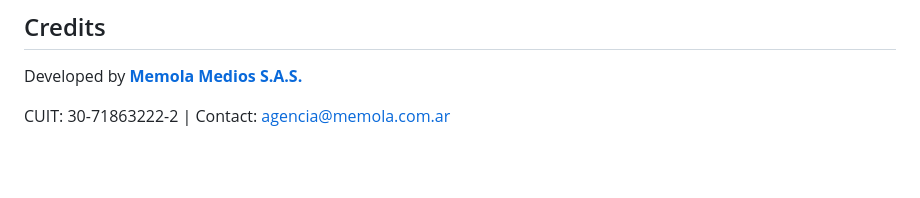
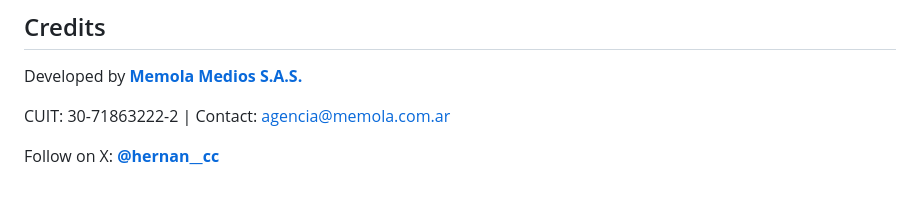
Before and after one commit to josebarnetche/auction-scraper, a Markdown page: README.md, the part around the change. GitHub-like rendering; blank space fills up the shorter version.

Commit message:
docs: add X (Twitter) credit to README
Added @hernan__cc X handle to Credits section.

Co-Authored-By: Claude Opus 4.5 <noreply@anthropic.com>

```diff
--- a/README.md
+++ b/README.md
@@ -275,3 +275,5 @@ MIT License - See [LICENSE](LICENSE)
 Developed by **[Memola Medios S.A.S.](https://www.memola.com.ar)**
 
 CUIT: 30-71863222-2 | Contact: [agencia@memola.com.ar](mailto:agencia@memola.com.ar)
+
+Follow on X: **[@hernan__cc](https://x.com/hernan__cc)**
```
